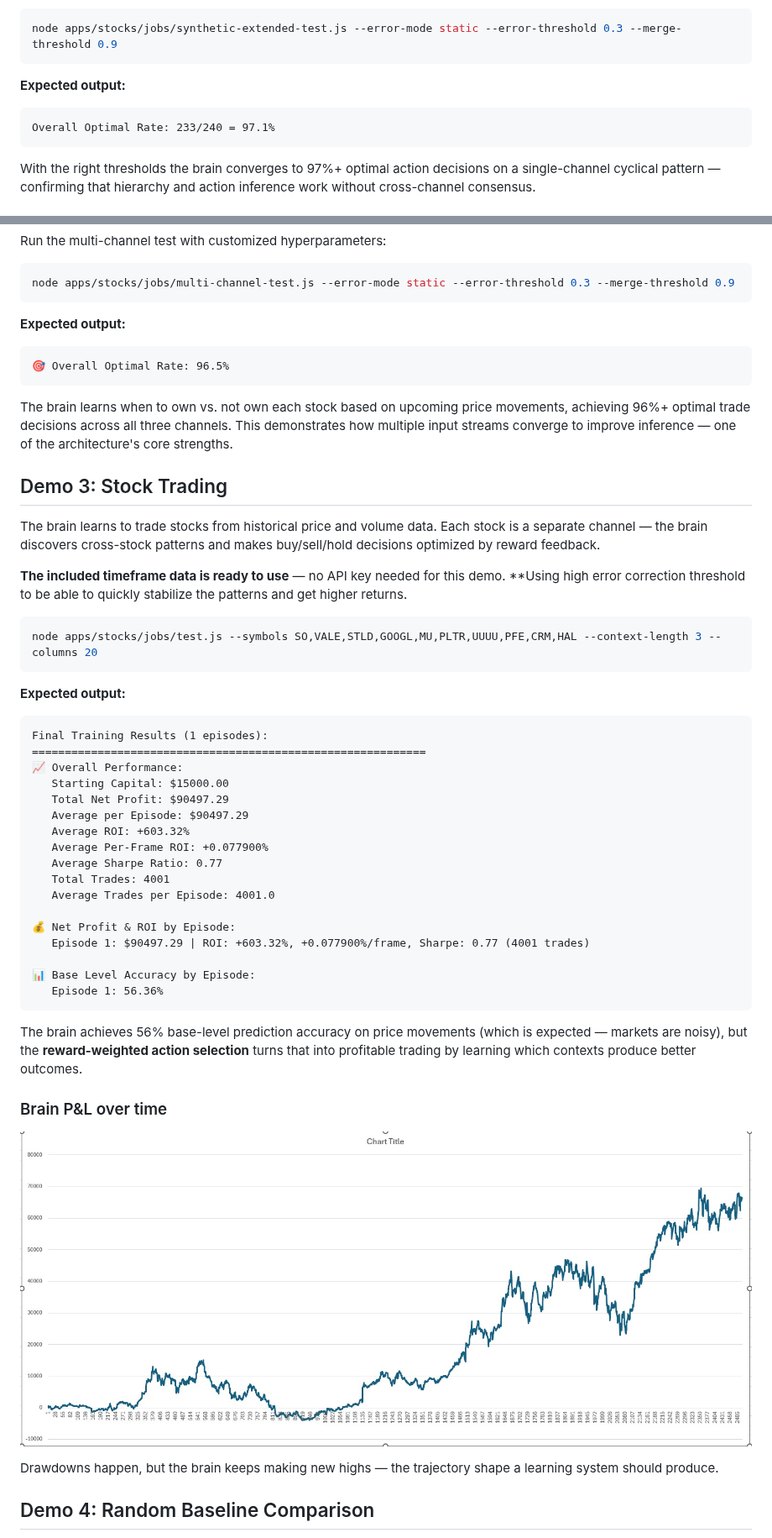
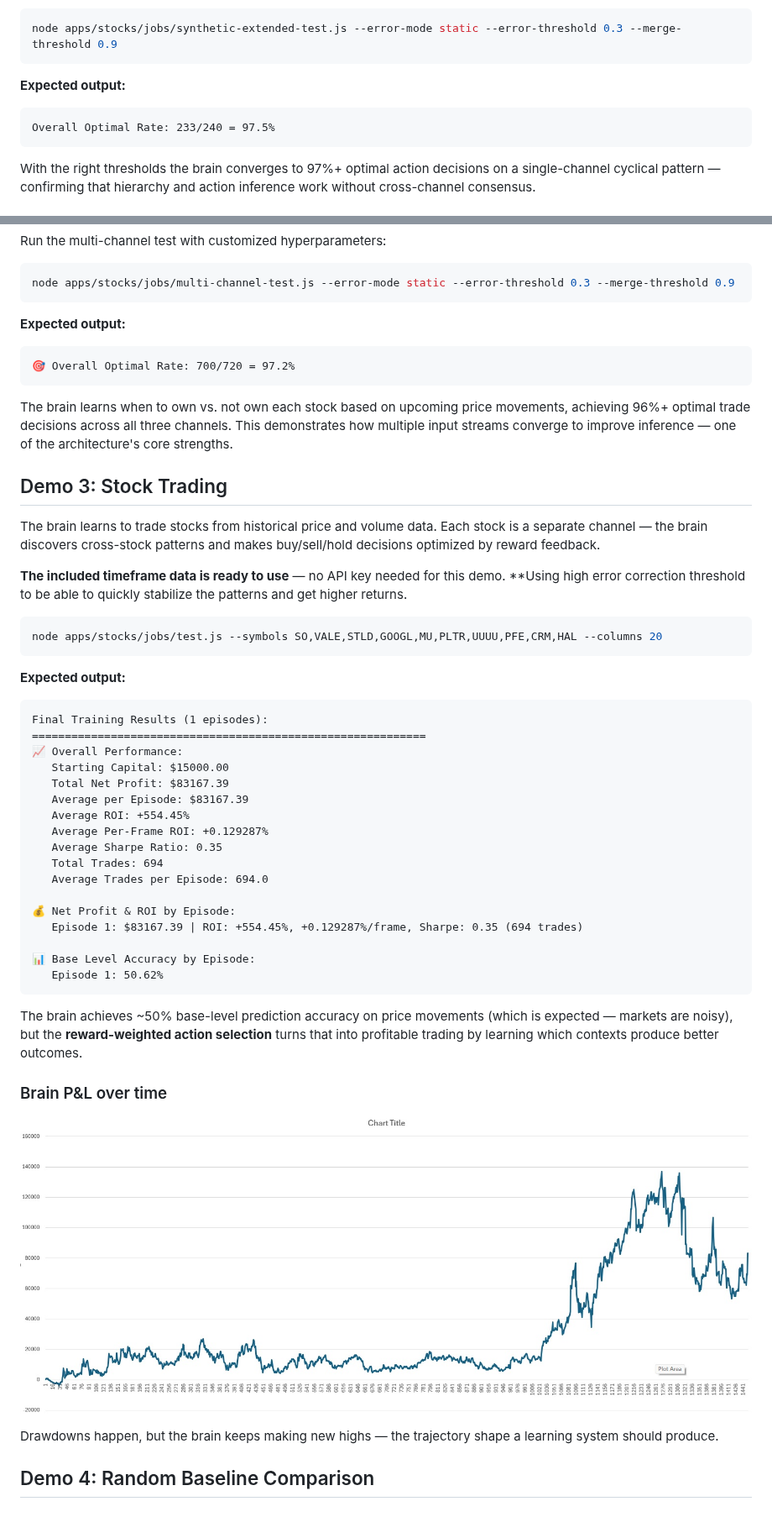
Before and after one commit to cucar/robot_brain, a Markdown page: README.md, 2 parts joined by grey strips. Shown at 84% size. Rendered like a GitHub page; pictures changed too: images/brain_stocks.jpg; blank space fills up the shorter version.

Commit message:
fixed the non-default action bias

````diff
--- a/README.md
+++ b/README.md
@@ -58,7 +58,7 @@ node apps/stocks/jobs/synthetic-extended-test.js --error-mode static --error-thr
 
 **Expected output:**
 ```
-Overall Optimal Rate: 233/240 = 97.1%
+Overall Optimal Rate: 233/240 = 97.5%
 ```
 
 With the right thresholds the brain converges to 97%+ optimal action decisions on a single-channel cyclical pattern — confirming that hierarchy and action inference work without cross-channel consensus.
@@ -75,7 +75,7 @@ node apps/stocks/jobs/multi-channel-test.js --error-mode static --error-threshol
 
 **Expected output:**
 ```
-🎯 Overall Optimal Rate: 96.5%
+🎯 Overall Optimal Rate: 700/720 = 97.2%
 ```
 
 The brain learns when to own vs. not own each stock based on upcoming price movements, achieving 96%+ optimal trade decisions across all three channels. This demonstrates how multiple input streams converge to improve inference — one of the architecture's core strengths.
@@ -88,7 +88,7 @@ The brain learns to trade stocks from historical price and volume data. Each sto
 **Using high error correction threshold to be able to quickly stabilize the patterns and get higher returns.
 
 ```bash
-node apps/stocks/jobs/test.js --symbols SO,VALE,STLD,GOOGL,MU,PLTR,UUUU,PFE,CRM,HAL --context-length 3 --columns 20
+node apps/stocks/jobs/test.js --symbols SO,VALE,STLD,GOOGL,MU,PLTR,UUUU,PFE,CRM,HAL --columns 20
 ```
 
 **Expected output:**
@@ -97,22 +97,22 @@ Final Training Results (1 episodes):
 ============================================================
 📈 Overall Performance:
    Starting Capital: $15000.00
-   Total Net Profit: $90497.29
-   Average per Episode: $90497.29
-   Average ROI: +603.32%
-   Average Per-Frame ROI: +0.077900%
-   Average Sharpe Ratio: 0.77
-   Total Trades: 4001
-   Average Trades per Episode: 4001.0
+   Total Net Profit: $83167.39
+   Average per Episode: $83167.39
+   Average ROI: +554.45%
+   Average Per-Frame ROI: +0.129287%
+   Average Sharpe Ratio: 0.35
+   Total Trades: 694
+   Average Trades per Episode: 694.0
 
 💰 Net Profit & ROI by Episode:
-   Episode 1: $90497.29 | ROI: +603.32%, +0.077900%/frame, Sharpe: 0.77 (4001 trades)
+   Episode 1: $83167.39 | ROI: +554.45%, +0.129287%/frame, Sharpe: 0.35 (694 trades)
 
 📊 Base Level Accuracy by Episode:
-   Episode 1: 56.36%
+   Episode 1: 50.62%
 ```
 
-The brain achieves 56% base-level prediction accuracy on price movements (which is expected — markets are noisy), but the **reward-weighted action selection** turns that into profitable trading by learning which contexts produce better outcomes.
+The brain achieves ~50% base-level prediction accuracy on price movements (which is expected — markets are noisy), but the **reward-weighted action selection** turns that into profitable trading by learning which contexts produce better outcomes.
 
 ### Brain P&L over time
 
````
Also changed, not shown: other parts of README.md (+27 -26 lines), 2 other files.
